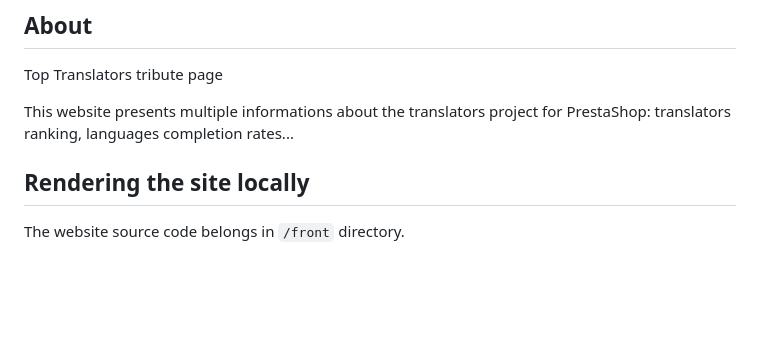
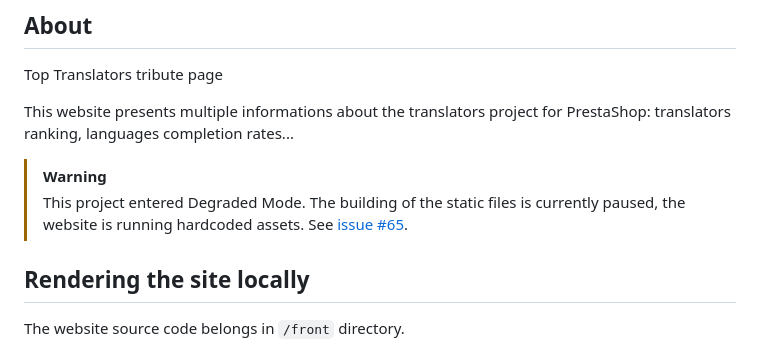
Before and after one commit to matks/TopTranslators, a Markdown page: README.md, the part around the change. Drawn GitHub-style; blank space fills up the shorter version.

Commit message:
Explain degraded mode

```diff
--- a/README.md
+++ b/README.md
@@ -5,6 +5,9 @@
 Top Translators tribute page
 
 This website presents multiple informations about the translators project for PrestaShop: translators ranking, languages completion rates...
+
+> [!WARNING]
+> This project entered Degraded Mode. The building of the static files is currently paused, the website is running hardcoded assets. See [issue #65](https://github.com/PrestaShop/TopTranslators/issues/65).
 
 ## Rendering the site locally
 
```
